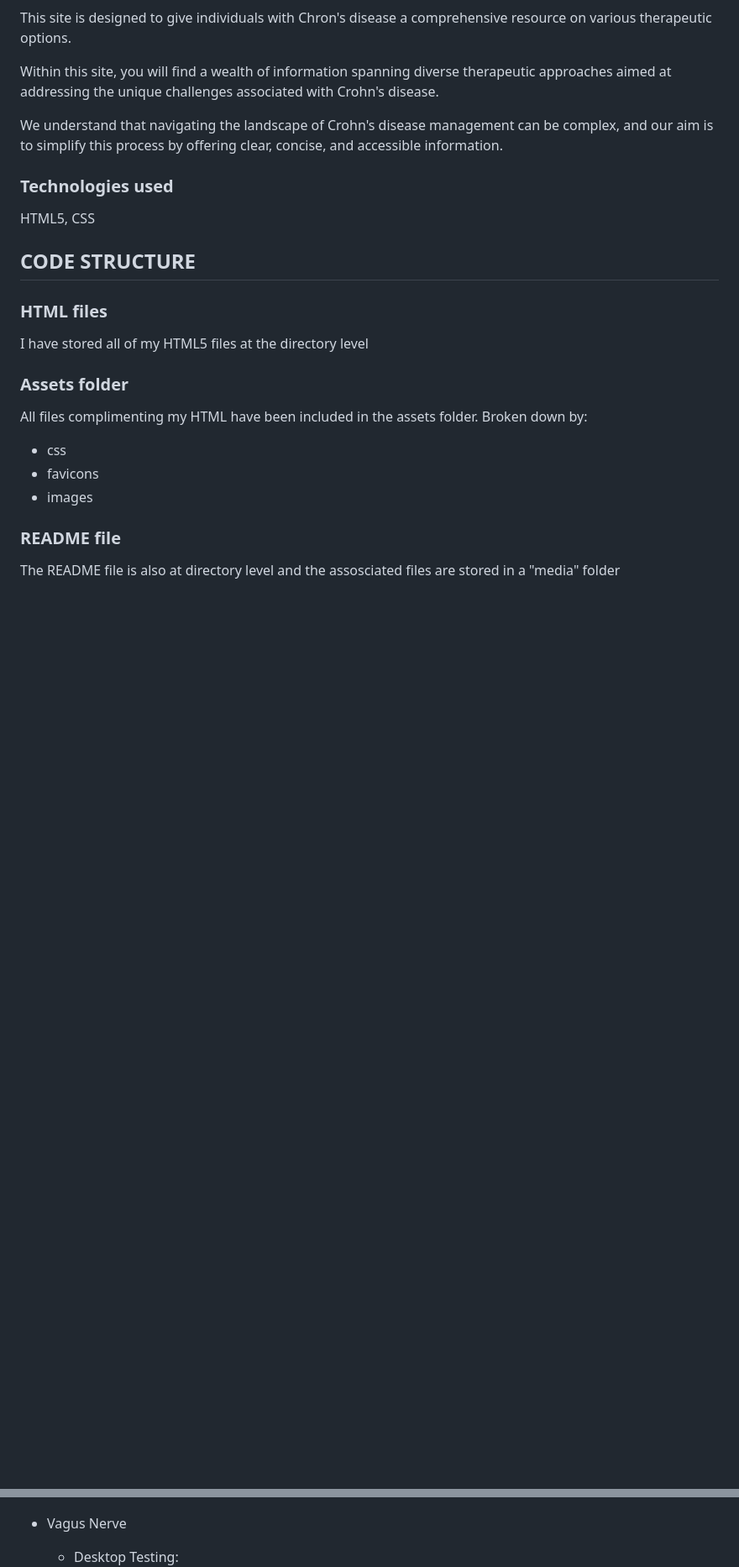
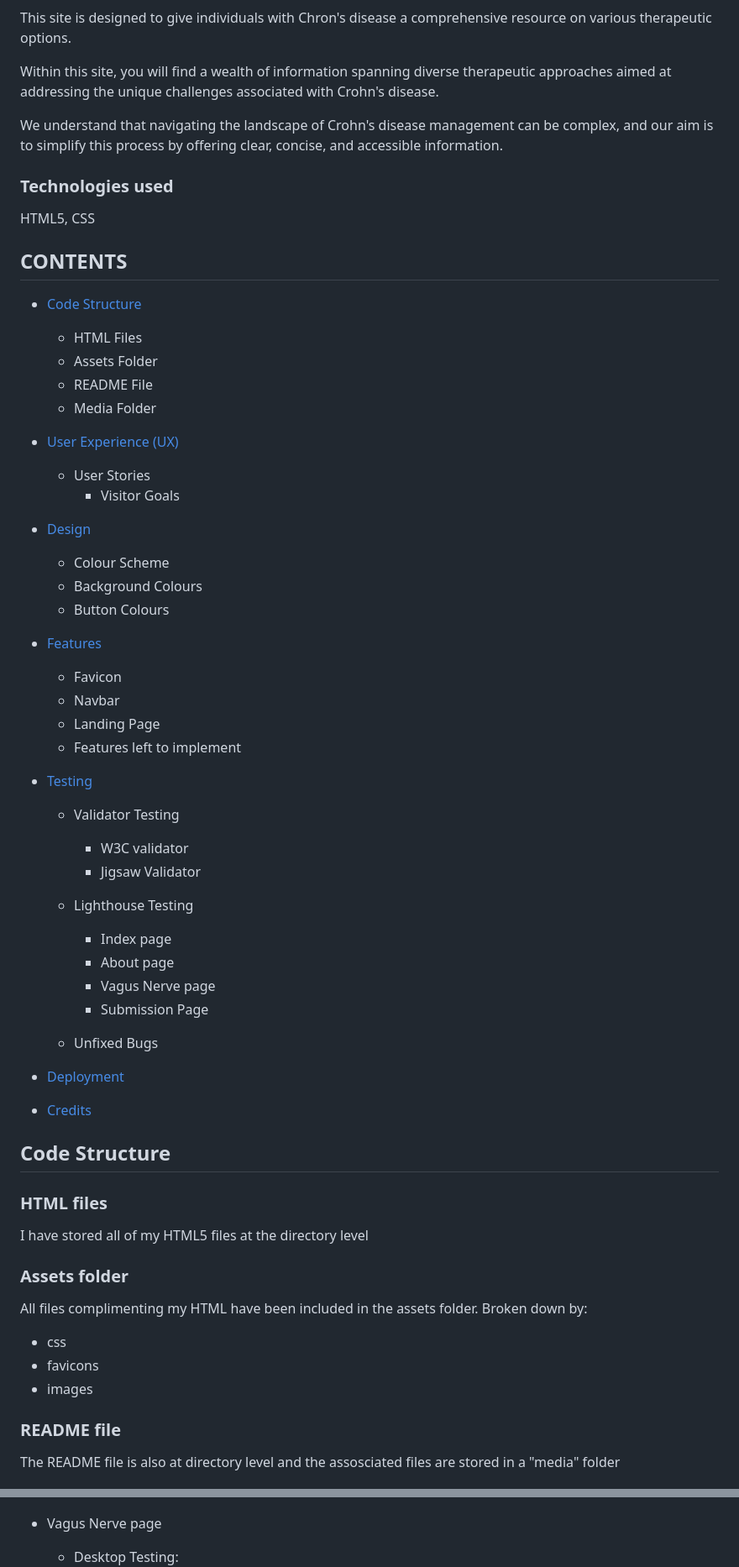
Before and after one commit to gauravjagpal/codeinstitute-projects, a Markdown page: README.md, 2 parts joined by grey strips. Shown at 84% size. Rendered like a GitHub page; blank space fills up the shorter version.

Commit message:
add table of contents to README file

```diff
--- a/README.md
+++ b/README.md
@@ -10,7 +10,47 @@ We understand that navigating the landscape of Crohn's disease management can be
 ### Technologies used
 HTML5, CSS
 
-## CODE STRUCTURE
+## CONTENTS
+
+* [Code Structure](#code-structure)
+    - HTML Files
+    - Assets Folder
+    - README File
+    - Media Folder
+
+* [User Experience (UX)](#user-experience-ux)
+    - User Stories
+        - Visitor Goals
+
+* [Design](#design)
+    - Colour Scheme
+    - Background Colours
+    - Button Colours
+
+* [Features](#features)
+    - Favicon
+    - Navbar
+    - Landing Page
+    - Features left to implement
+
+* [Testing](#testing)
+    - Validator Testing
+        - W3C validator
+        - Jigsaw Validator
+
+    - Lighthouse Testing
+        - Index page
+        - About page
+        - Vagus Nerve page
+        - Submission Page
+
+    - Unfixed Bugs
+
+* [Deployment](#deployment)
+
+* [Credits](#credits)
+
+## Code Structure
 ### HTML files
 I have stored all of my HTML5 files at the directory level
 
@@ -127,7 +170,7 @@ The CSS files have been run through the <a href="https://jigsaw.w3.org/css-valid
     - Mobile Testing:
     ![About page Mobile Testing](media/about-mobile-testing.png)
 
-- Vagus Nerve
+- Vagus Nerve page
     - Desktop Testing:
     ![Vagus Nerve Desktop Testing](media/vagus-nerve-desktop-testing.png)
     - Mobile Testing:
```
Also changed, not shown: other parts of README.md (+4 -1 lines).
